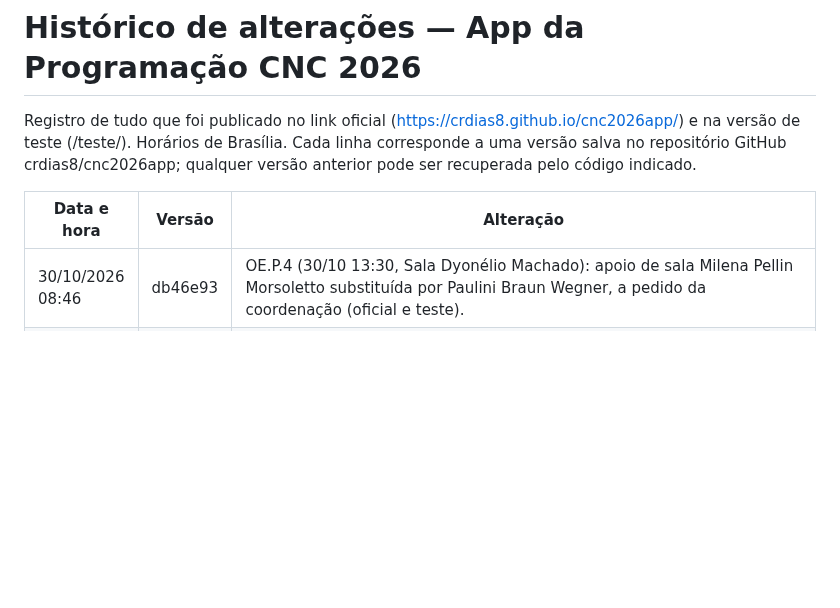
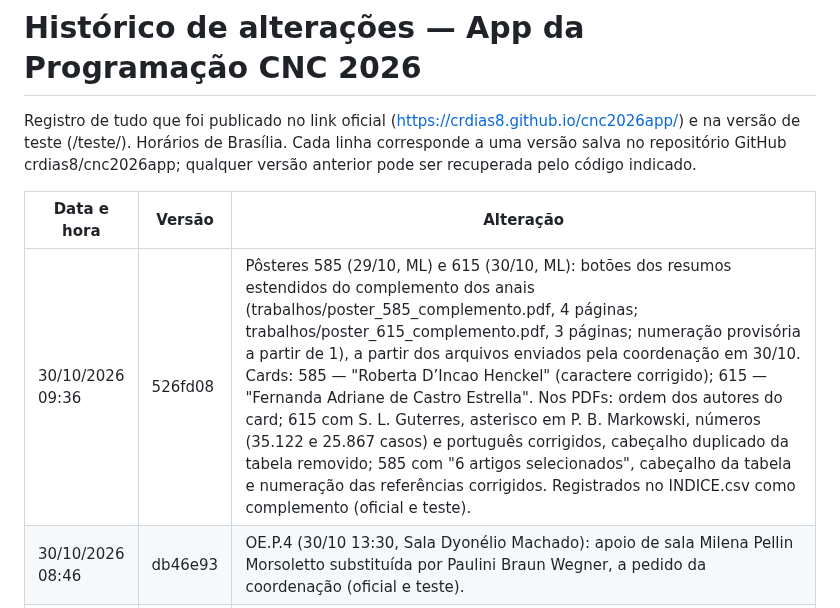
Before and after one commit to crdias8/cnc2026app, a Markdown page: HISTORICO.md, the part around the change. GitHub-like rendering; blank space fills up the shorter version.

Commit message:
Histórico: pôsteres 585 e 615
Co-Authored-By: Claude Opus 5.5 <noreply@anthropic.com>
Claude-Session: https://claude.ai/code/session_01QpbTdYhaPvXSWS9jUnXZKz

```diff
--- a/HISTORICO.md
+++ b/HISTORICO.md
@@ -4,6 +4,7 @@ Registro de tudo que foi publicado no link oficial (https://crdias8.github.io/cn
 
 | Data e hora | Versão | Alteração |
 |---|---|---|
+| 30/10/2026 09:36 | 526fd08 | Pôsteres 585 (29/10, ML) e 615 (30/10, ML): botões dos resumos estendidos do complemento dos anais (trabalhos/poster_585_complemento.pdf, 4 páginas; trabalhos/poster_615_complemento.pdf, 3 páginas; numeração provisória a partir de 1), a partir dos arquivos enviados pela coordenação em 30/10. Cards: 585 — "Roberta D’Incao Henckel" (caractere corrigido); 615 — "Fernanda Adriane de Castro Estrella". Nos PDFs: ordem dos autores do card; 615 com S. L. Guterres, asterisco em P. B. Markowski, números (35.122 e 25.867 casos) e português corrigidos, cabeçalho duplicado da tabela removido; 585 com "6 artigos selecionados", cabeçalho da tabela e numeração das referências corrigidos. Registrados no INDICE.csv como complemento (oficial e teste). |
 | 30/10/2026 08:46 | db46e93 | OE.P.4 (30/10 13:30, Sala Dyonélio Machado): apoio de sala Milena Pellin Morsoletto substituída por Paulini Braun Wegner, a pedido da coordenação (oficial e teste). |
 | 29/10/2026 18:14 | 8a59702 | 30/10, Sala Josué Guimarães (SINAB): "IBIS – Melhores Práticas: Maximizando os Dados de Entrada e os Resultados" de 09:15–10:25 para 09:00–10:10; "Evento exclusivo: Reunião com os Administradores Locais e Usuários do SINAB" de 10:30–12:00 para 10:10–11:40. Sem conflitos; favoritos preservados e aviso de mudança de horário para quem havia favoritado. A pedido da coordenação (oficial e teste). |
 | 29/10/2026 15:09 | d18967e | Informações gerais (aba Início): quadro "Certificados" logo abaixo do Manual do Congressista — certificados de participação e de trabalhos apresentados disponíveis 10 dias após o término do evento, na área restrita do site do congresso — com botão "Acessar o site do congresso" (www.congressocriminalistica.com.br); cliques contados no painel. A pedido da coordenação (oficial e teste). |
```
